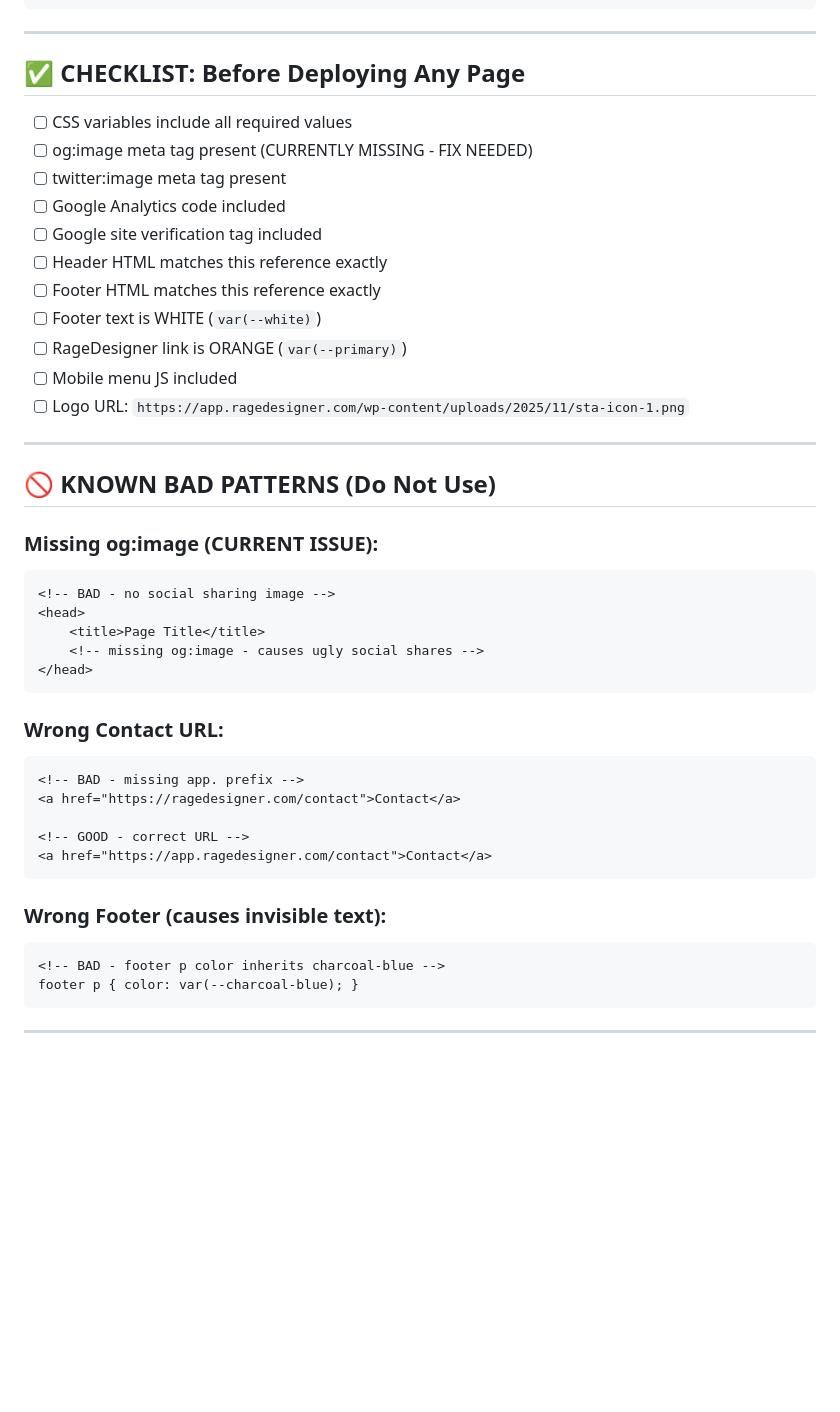
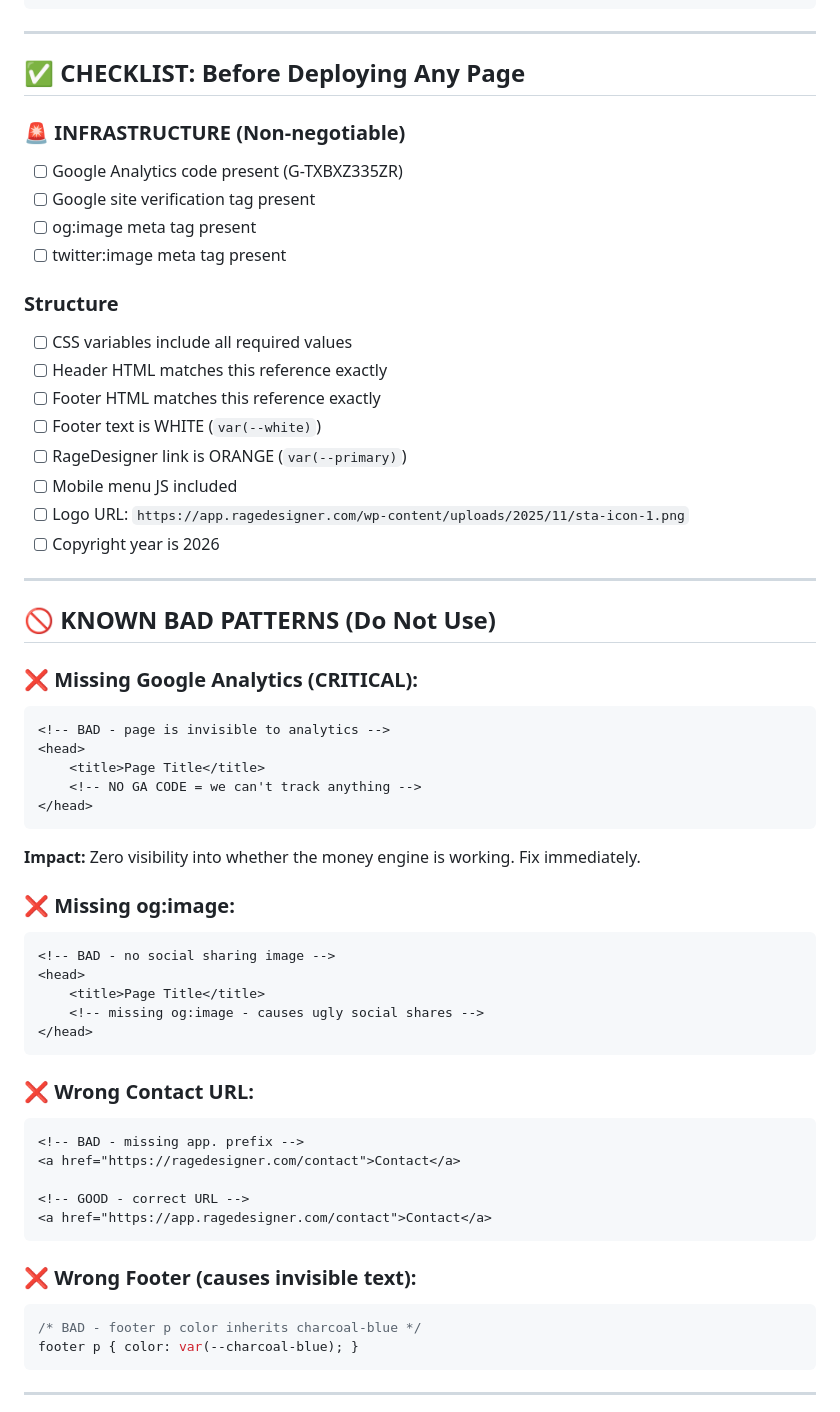
Before and after one commit to ragedesigner-frameworks/howtoframework, a Markdown page: _TEMPLATE_REFERENCE.md, the part around one of its changes. Rendered like a GitHub page; blank space fills up the shorter version.

````diff
--- a/_TEMPLATE_REFERENCE.md
+++ b/_TEMPLATE_REFERENCE.md
@@ -238,23 +285,37 @@ footer a { color: var(--primary); text-decoration: none; }
 
 ## ✅ CHECKLIST: Before Deploying Any Page
 
+### 🚨 INFRASTRUCTURE (Non-negotiable)
+- [ ] Google Analytics code present (G-TXBXZ335ZR)
+- [ ] Google site verification tag present
+- [ ] og:image meta tag present
+- [ ] twitter:image meta tag present
+
+### Structure
 - [ ] CSS variables include all required values
-- [ ] og:image meta tag present (CURRENTLY MISSING - FIX NEEDED)
-- [ ] twitter:image meta tag present
-- [ ] Google Analytics code included
-- [ ] Google site verification tag included
 - [ ] Header HTML matches this reference exactly
 - [ ] Footer HTML matches this reference exactly
 - [ ] Footer text is WHITE (`var(--white)`)
 - [ ] RageDesigner link is ORANGE (`var(--primary)`)
 - [ ] Mobile menu JS included
 - [ ] Logo URL: `https://app.ragedesigner.com/wp-content/uploads/2025/11/sta-icon-1.png`
+- [ ] Copyright year is 2026
 
 ---
 
 ## 🚫 KNOWN BAD PATTERNS (Do Not Use)
 
-### Missing og:image (CURRENT ISSUE):
+### ❌ Missing Google Analytics (CRITICAL):
+```html
+<!-- BAD - page is invisible to analytics -->
+<head>
+    <title>Page Title</title>
+    <!-- NO GA CODE = we can't track anything -->
+</head>
+```
+**Impact:** Zero visibility into whether the money engine is working. Fix immediately.
+
+### ❌ Missing og:image:
 ```html
 <!-- BAD - no social sharing image -->
 <head>
@@ -263,7 +324,7 @@ footer a { color: var(--primary); text-decoration: none; }
 </head>
 ```
 
-### Wrong Contact URL:
+### ❌ Wrong Contact URL:
 ```html
 <!-- BAD - missing app. prefix -->
 <a href="https://ragedesigner.com/contact">Contact</a>
@@ -272,9 +333,9 @@ footer a { color: var(--primary); text-decoration: none; }
 <a href="https://app.ragedesigner.com/contact">Contact</a>
 ```
 
-### Wrong Footer (causes invisible text):
-```html
-<!-- BAD - footer p color inherits charcoal-blue -->
+### ❌ Wrong Footer (causes invisible text):
+```css
+/* BAD - footer p color inherits charcoal-blue */
 footer p { color: var(--charcoal-blue); }
 ```
 
````
Also changed, not shown: other parts of _TEMPLATE_REFERENCE.md (+77 -28 lines).
